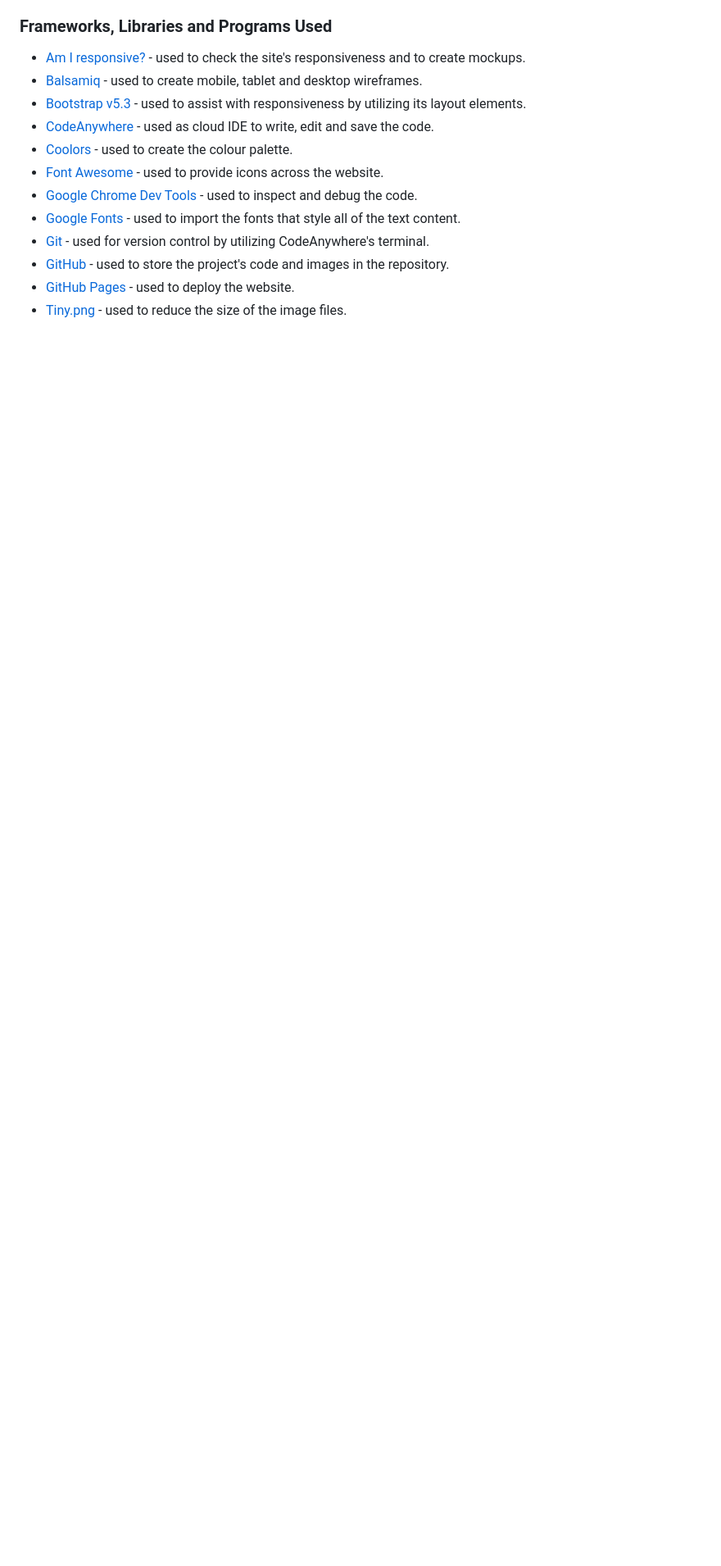
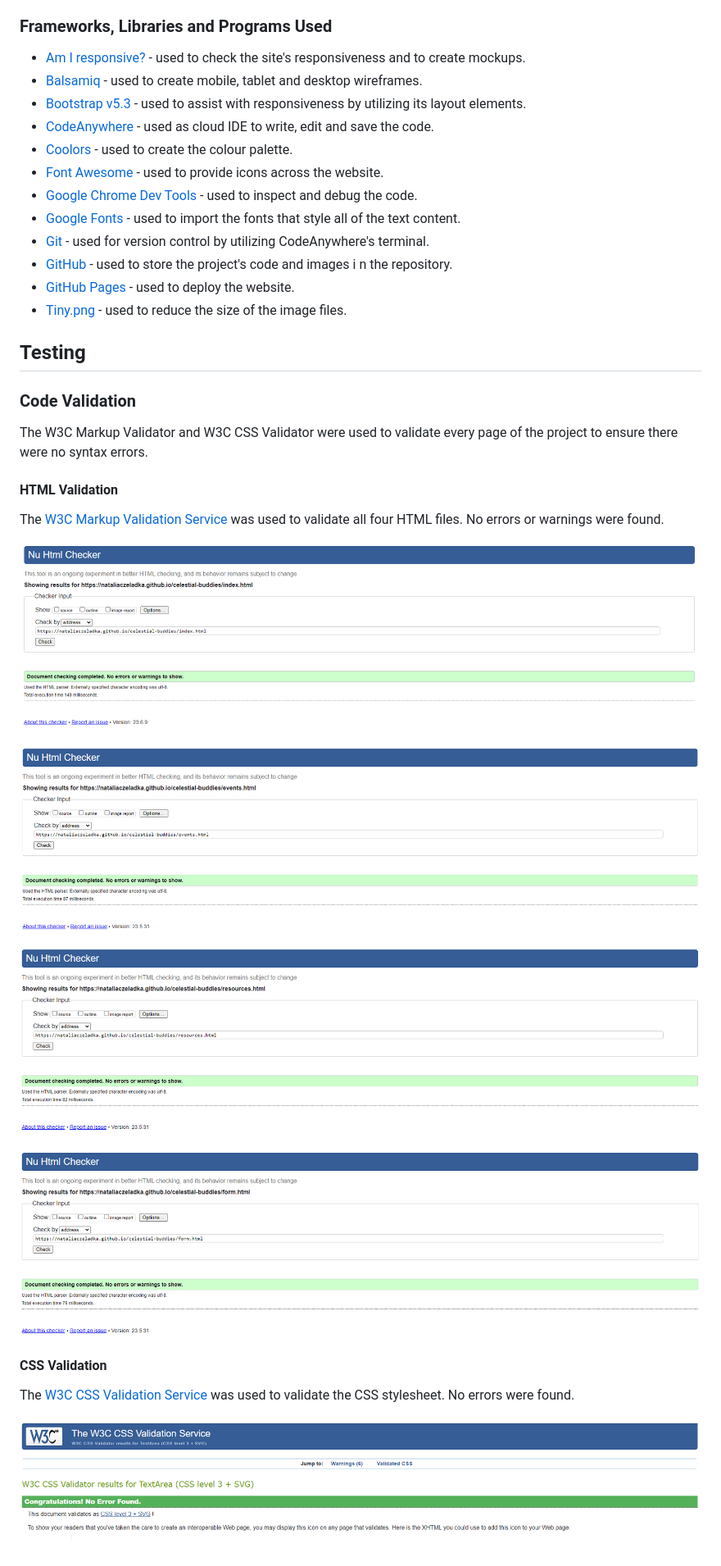
Before and after one commit to NataliaCzeladka/celestial-buddies, a Markdown page: README.md, the part around one of its changes. Shown at 82% size. Rendered like a GitHub page; blank space fills up the shorter version.

Commit message:
Update Validation section of README.md

```diff
--- a/README.md
+++ b/README.md
@@ -107,6 +110,31 @@ Wireframes were created using [Balsamiq](https://balsamiq.com/wireframes/) - the
 - [Google Chrome Dev Tools](https://developer.chrome.com/docs/devtools/) - used to inspect and debug the code.
 - [Google Fonts](https://fonts.google.com/) - used to import the fonts that style all of the text content.
 - [Git](https://git-scm.com/) - used for version control by utilizing CodeAnywhere's terminal.
-- [GitHub](https://github.com/) - used to store the project's code and images in the repository.
+- [GitHub](https://github.com/) - used to store the project's code and images i
+n the repository.
 - [GitHub Pages](https://pages.github.com/) - used to deploy the website.
 - [Tiny.png](https://tinypng.com/) - used to reduce the size of the image files.
+
+## Testing
+
+### Code Validation
+
+The W3C Markup Validator and W3C CSS Validator were used to validate every page of the project to ensure there were no syntax errors.
+
+#### HTML Validation
+
+The [W3C Markup Validation Service](https://validator.w3.org/) was used to validate all four HTML files. No errors or warnings were found.
+
+![index.html validation](assets/images/index.html_validation.png)
+
+![events.html validation](assets/images/events.html_validation.png)
+
+![resources.html validation](assets/images/resources.html_validation.png)
+
+![form.html validation](assets/images/form.html_validation.png)
+
+#### CSS Validation
+
+The [W3C CSS Validation Service](https://jigsaw.w3.org/css-validator/) was used to validate the CSS stylesheet. No errors were found.
+
+![style.css validation](assets/images/style.css_validation.png)
```
Also changed, not shown: other parts of README.md (+3 -0 lines).
